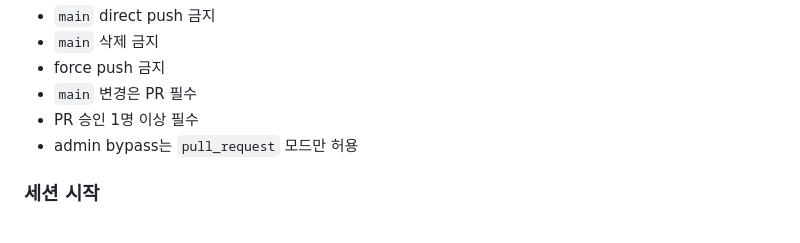
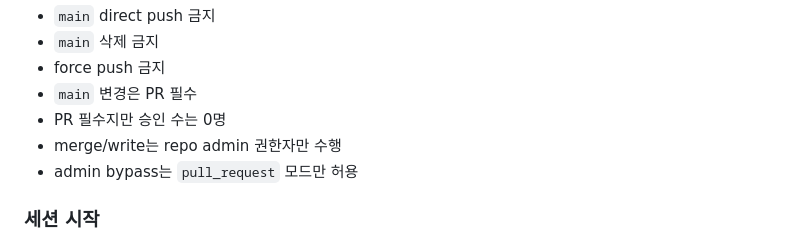
Before and after one commit to EVNSolution/clever-agent-project, a Markdown page: README.md, the part around the change. GitHub-like rendering.

```diff
--- a/README.md
+++ b/README.md
@@ -172,7 +172,8 @@ ruleset 기반으로 `main`/`dev` direct push를 막고 PR 필수 정책을 쓰
 - `main` 삭제 금지
 - force push 금지
 - `main` 변경은 PR 필수
-- PR 승인 1명 이상 필수
+- PR 필수지만 승인 수는 0명
+- merge/write는 repo admin 권한자만 수행
 - admin bypass는 `pull_request` 모드만 허용
 
 ### 세션 시작
```
Also changed, not shown: AGENTS.md (+2 -1 lines).
